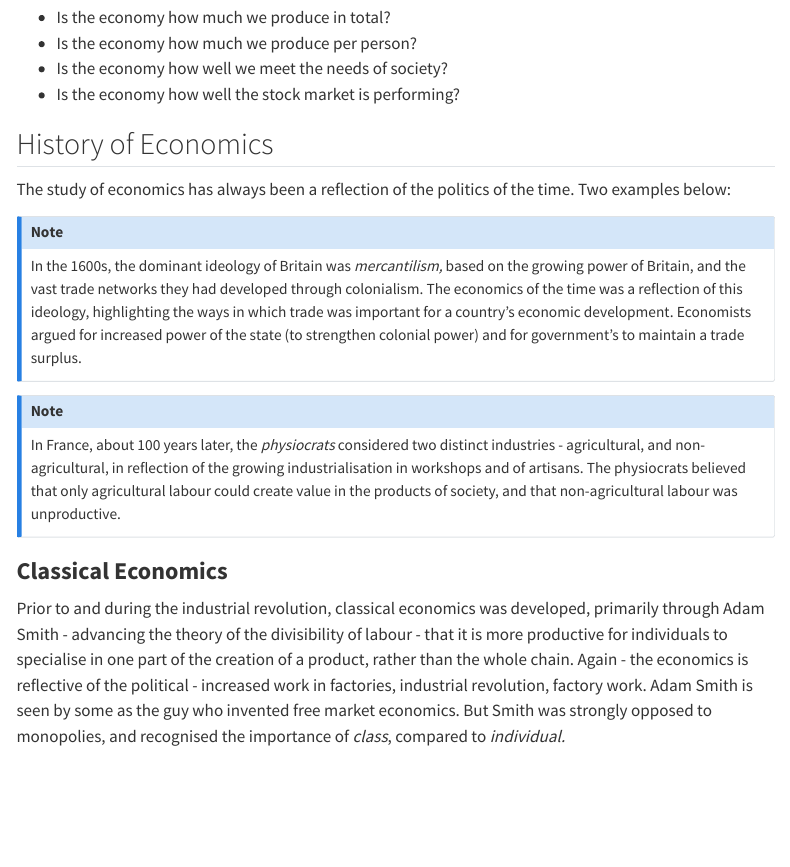
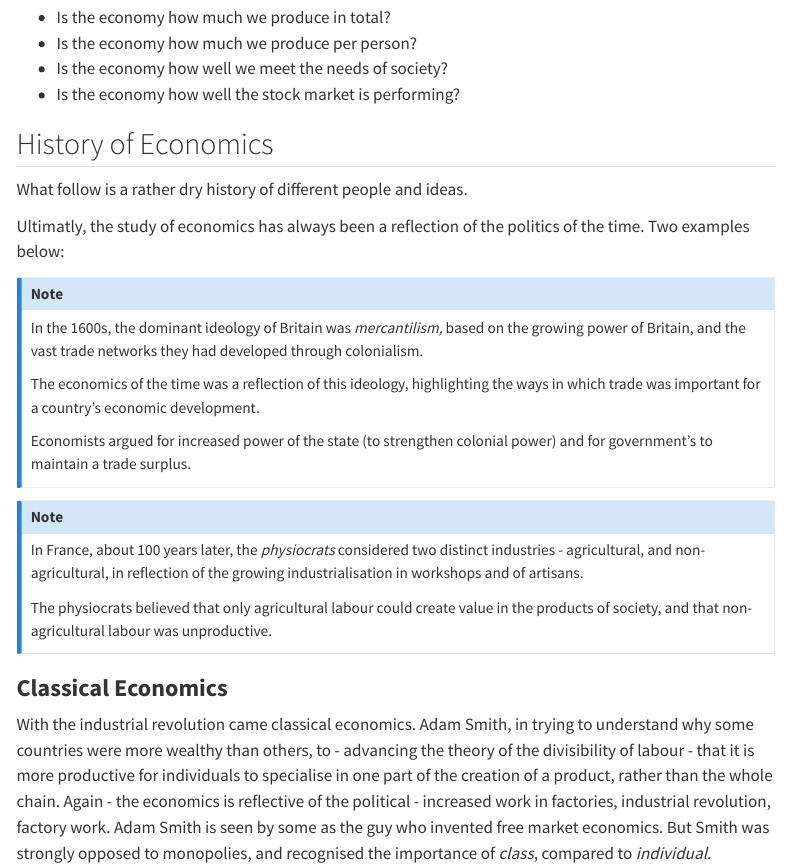
Before and after one commit to amwu-nrc/Dashboard, a Quarto document (political-economy.qmd): the page in a window 1100 px wide, from 390 px down. Rendered offline with R 4.5, knitr and Pandoc in place of Quarto, with nearby package versions; menus at the side of the page are left out.

Commit message:
Update political economy

```diff
--- a/political-economy.qmd
+++ b/political-economy.qmd
@@ -17,19 +17,27 @@ The study of economics is ideological. It is a social science, not a hard scienc
 
 ## History of Economics
 
-The study of economics has always been a reflection of the politics of the time. Two examples below:
+What follow is a rather dry history of different people and ideas.
+
+Ultimatly, the study of economics has always been a reflection of the politics of the time. Two examples below:
 
 ::: {.callout-note appearance="simple"}
-In the 1600s, the dominant ideology of Britain was *mercantilism,* based on the growing power of Britain, and the vast trade networks they had developed through colonialism. The economics of the time was a reflection of this ideology, highlighting the ways in which trade was important for a country's economic development. Economists argued for increased power of the state (to strengthen colonial power) and for government's to maintain a trade surplus.
+In the 1600s, the dominant ideology of Britain was *mercantilism,* based on the growing power of Britain, and the vast trade networks they had developed through colonialism.
+
+The economics of the time was a reflection of this ideology, highlighting the ways in which trade was important for a country's economic development.
+
+Economists argued for increased power of the state (to strengthen colonial power) and for government's to maintain a trade surplus.
 :::
 
 ::: {.callout-note appearance="simple"}
-In France, about 100 years later, the *physiocrats* considered two distinct industries - agricultural, and non-agricultural, in reflection of the growing industrialisation in workshops and of artisans. The physiocrats believed that only agricultural labour could create value in the products of society, and that non-agricultural labour was unproductive.
+In France, about 100 years later, the *physiocrats* considered two distinct industries - agricultural, and non-agricultural, in reflection of the growing industrialisation in workshops and of artisans.
+
+The physiocrats believed that only agricultural labour could create value in the products of society, and that non-agricultural labour was unproductive.
 :::
 
 ### **Classical Economics**
 
-Prior to and during the industrial revolution, classical economics was developed, primarily through Adam Smith - advancing the theory of the divisibility of labour - that it is more productive for individuals to specialise in one part of the creation of a product, rather than the whole chain. Again - the economics is reflective of the political - increased work in factories, industrial revolution, factory work. Adam Smith is seen by some as the guy who invented free market economics. But Smith was strongly opposed to monopolies, and recognised the importance of *class*, compared to *individual.*
+With the industrial revolution came classical economics. Adam Smith, in trying to understand why some countries were more wealthy than others, to - advancing the theory of the divisibility of labour - that it is more productive for individuals to specialise in one part of the creation of a product, rather than the whole chain. Again - the economics is reflective of the political - increased work in factories, industrial revolution, factory work. Adam Smith is seen by some as the guy who invented free market economics. But Smith was strongly opposed to monopolies, and recognised the importance of *class*, compared to *individual.*
 
 Some ideas have lasted longer than others. Smith's division of labour is still popular today. Others, like Malthus who argued that any wages greater than that required to subside would fuel unstable population growth that absorbed any real income growth, have *mostly* died out.
 
```
